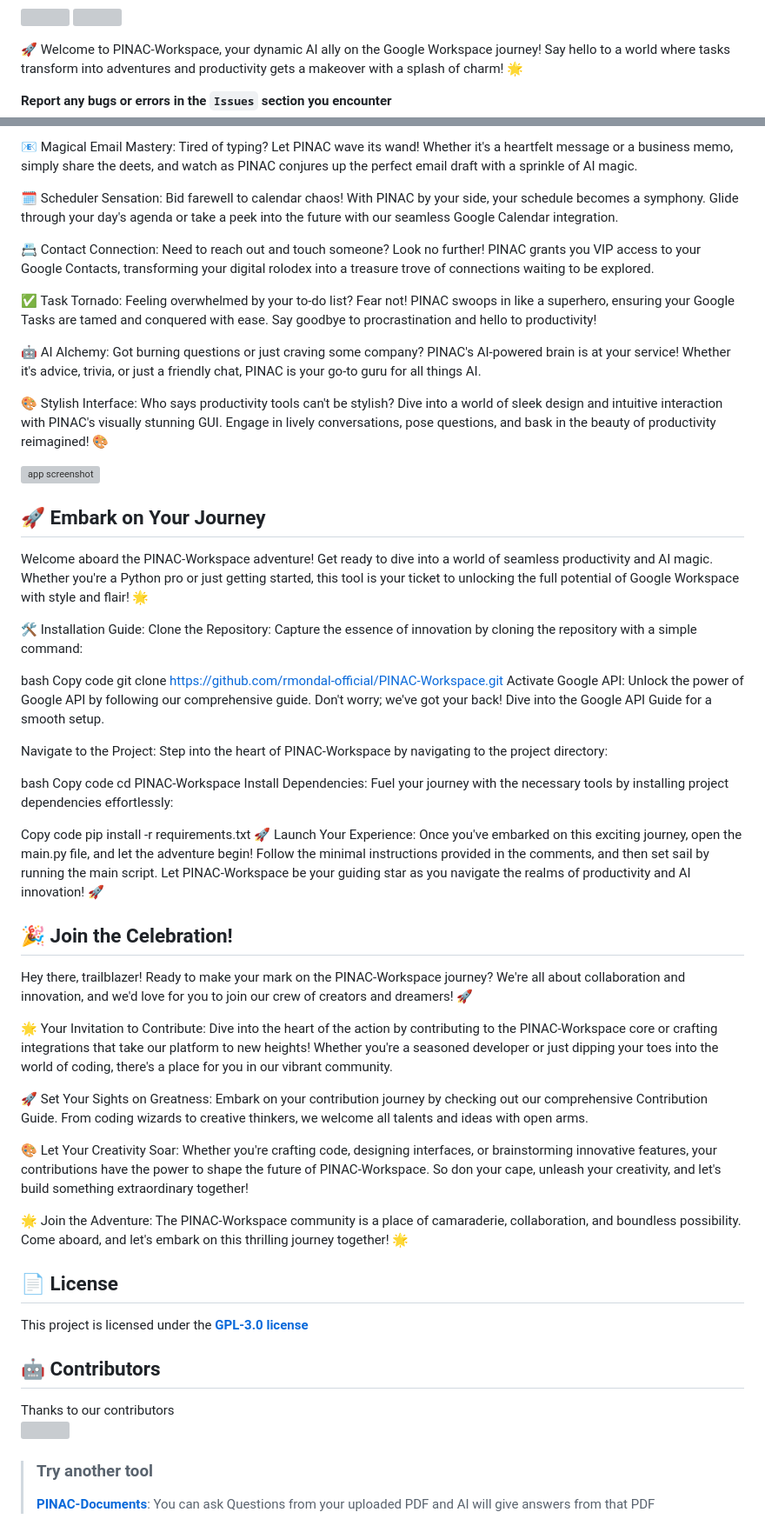
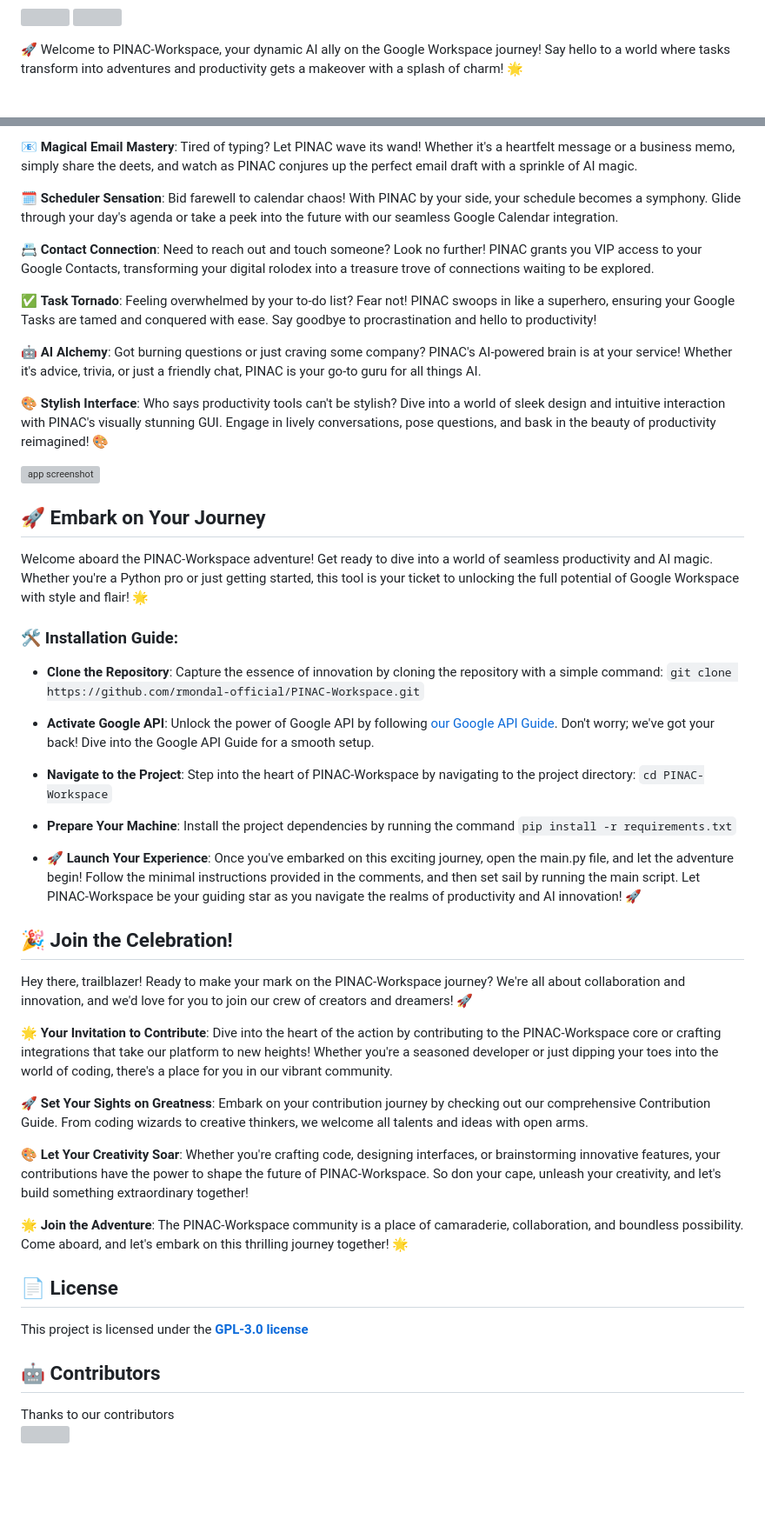
Before and after one commit to RajeshTechForge/PINAC-Workspace, a Markdown page: README.md, 2 parts joined by grey strips. Shown: that part at 87% size. GitHub-like rendering; blank space fills up the shorter version; grey boxes are pictures that could not be loaded.

Commit message:
Update Readme 📜

```diff
--- a/README.md
+++ b/README.md
@@ -11,6 +11,5 @@
 
 🚀 Welcome to PINAC-Workspace, your dynamic AI ally on the Google Workspace journey! Say hello to a world where tasks transform into adventures and productivity gets a makeover with a splash of charm! 🌟
 
-**Report any bugs or errors in the `Issues` section you encounter**
 
 </div>
@@ -17,15 +17,15 @@
 
-📧 Magical Email Mastery: Tired of typing? Let PINAC wave its wand! Whether it's a heartfelt message or a business memo, simply share the deets, and watch as PINAC conjures up the perfect email draft with a sprinkle of AI magic.
+📧 **Magical Email Mastery**: Tired of typing? Let PINAC wave its wand! Whether it's a heartfelt message or a business memo, simply share the deets, and watch as PINAC conjures up the perfect email draft with a sprinkle of AI magic.
 
-🗓️ Scheduler Sensation: Bid farewell to calendar chaos! With PINAC by your side, your schedule becomes a symphony. Glide through your day's agenda or take a peek into the future with our seamless Google Calendar integration.
+🗓️ **Scheduler Sensation**: Bid farewell to calendar chaos! With PINAC by your side, your schedule becomes a symphony. Glide through your day's agenda or take a peek into the future with our seamless Google Calendar integration.
 
-📇 Contact Connection: Need to reach out and touch someone? Look no further! PINAC grants you VIP access to your Google Contacts, transforming your digital rolodex into a treasure trove of connections waiting to be explored.
+📇 **Contact Connection**: Need to reach out and touch someone? Look no further! PINAC grants you VIP access to your Google Contacts, transforming your digital rolodex into a treasure trove of connections waiting to be explored.
 
-✅ Task Tornado: Feeling overwhelmed by your to-do list? Fear not! PINAC swoops in like a superhero, ensuring your Google Tasks are tamed and conquered with ease. Say goodbye to procrastination and hello to productivity!
+✅ **Task Tornado**: Feeling overwhelmed by your to-do list? Fear not! PINAC swoops in like a superhero, ensuring your Google Tasks are tamed and conquered with ease. Say goodbye to procrastination and hello to productivity!
 
-🤖 AI Alchemy: Got burning questions or just craving some company? PINAC's AI-powered brain is at your service! Whether it's advice, trivia, or just a friendly chat, PINAC is your go-to guru for all things AI.
+🤖 **AI Alchemy**: Got burning questions or just craving some company? PINAC's AI-powered brain is at your service! Whether it's advice, trivia, or just a friendly chat, PINAC is your go-to guru for all things AI.
 
-🎨 Stylish Interface: Who says productivity tools can't be stylish? Dive into a world of sleek design and intuitive interaction with PINAC's visually stunning GUI. Engage in lively conversations, pose questions, and bask in the beauty of productivity reimagined! 🎨
+🎨 **Stylish Interface**: Who says productivity tools can't be stylish? Dive into a world of sleek design and intuitive interaction with PINAC's visually stunning GUI. Engage in lively conversations, pose questions, and bask in the beauty of productivity reimagined! 🎨
 
 <img src="https://github.com/rmondal-official/PINAC-Workspace/blob/main/img/app_screenshot.jpg" alt="app screenshot">
 
@@ -33,40 +33,32 @@
 
 Welcome aboard the PINAC-Workspace adventure! Get ready to dive into a world of seamless productivity and AI magic. Whether you're a Python pro or just getting started, this tool is your ticket to unlocking the full potential of Google Workspace with style and flair! 🌟
 
-🛠️ Installation Guide:
-Clone the Repository: Capture the essence of innovation by cloning the repository with a simple command:
+### 🛠️ Installation Guide:
+- **Clone the Repository**: Capture the essence of innovation by cloning the repository with a simple command: `git clone https://github.com/rmondal-official/PINAC-Workspace.git`
 
-bash
-Copy code
-git clone https://github.com/rmondal-official/PINAC-Workspace.git
-Activate Google API: Unlock the power of Google API by following our comprehensive guide. Don't worry; we've got your back! Dive into the Google API Guide for a smooth setup.
+- **Activate Google API**: Unlock the power of Google API by following <a href="https://github.com/rmondal-official/PINAC-Workspace/blob/main/Google%20API%20Guide.md">our Google API Guide</a>. Don't worry; we've got your back! Dive into the Google API Guide for a smooth setup.
 
-Navigate to the Project: Step into the heart of PINAC-Workspace by navigating to the project directory:
+- **Navigate to the Project**: Step into the heart of PINAC-Workspace by navigating to the project directory: `cd PINAC-Workspace`
 
-bash
-Copy code
-cd PINAC-Workspace
-Install Dependencies: Fuel your journey with the necessary tools by installing project dependencies effortlessly:
+- **Prepare Your Machine**: Install the project dependencies by running the command `pip install -r requirements.txt`
 
-Copy code
-pip install -r requirements.txt
-🚀 Launch Your Experience:
-Once you've embarked on this exciting journey, open the main.py file, and let the adventure begin! Follow the minimal instructions provided in the comments, and then set sail by running the main script. Let PINAC-Workspace be your guiding star as you navigate the realms of productivity and AI innovation! 🚀
+- **🚀 Launch Your Experience**: Once you've embarked on this exciting journey, open the main.py file, and let the adventure begin! Follow the minimal instructions provided in the comments, and then set sail by running the main script. Let PINAC-Workspace be your guiding star as you navigate the realms of productivity and AI innovation! 🚀
+
 
 ## 🎉 Join the Celebration!
 
 Hey there, trailblazer! Ready to make your mark on the PINAC-Workspace journey? We're all about collaboration and innovation, and we'd love for you to join our crew of creators and dreamers! 🚀
 
-🌟 Your Invitation to Contribute:
+🌟 **Your Invitation to Contribute**:
 Dive into the heart of the action by contributing to the PINAC-Workspace core or crafting integrations that take our platform to new heights! Whether you're a seasoned developer or just dipping your toes into the world of coding, there's a place for you in our vibrant community.
 
-🚀 Set Your Sights on Greatness:
+🚀 **Set Your Sights on Greatness**:
 Embark on your contribution journey by checking out our comprehensive Contribution Guide. From coding wizards to creative thinkers, we welcome all talents and ideas with open arms.
 
-🎨 Let Your Creativity Soar:
+🎨 **Let Your Creativity Soar**:
 Whether you're crafting code, designing interfaces, or brainstorming innovative features, your contributions have the power to shape the future of PINAC-Workspace. So don your cape, unleash your creativity, and let's build something extraordinary together!
 
-🌟 Join the Adventure:
+🌟 **Join the Adventure**:
 The PINAC-Workspace community is a place of camaraderie, collaboration, and boundless possibility. Come aboard, and let's embark on this thrilling journey together! 🌟
 
 ## 📄 License
@@ -79,7 +71,3 @@ Thanks to our contributors
 <a href="https://github.com/rmondal-official/PINAC-Workspace/graphs/contributors">
 <img src="https://contrib.rocks/image?repo=rmondal-official/PINAC-Workspace" />
 </a>
-
-> ### Try another tool
->
-> <a href="https://github.com/rmondal-official/PINAC-Documents">**PINAC-Documents**</a>: You can ask Questions from your uploaded PDF and AI will give answers from that PDF
```
Also changed, not shown: other parts of README.md (+1 -0 lines).
